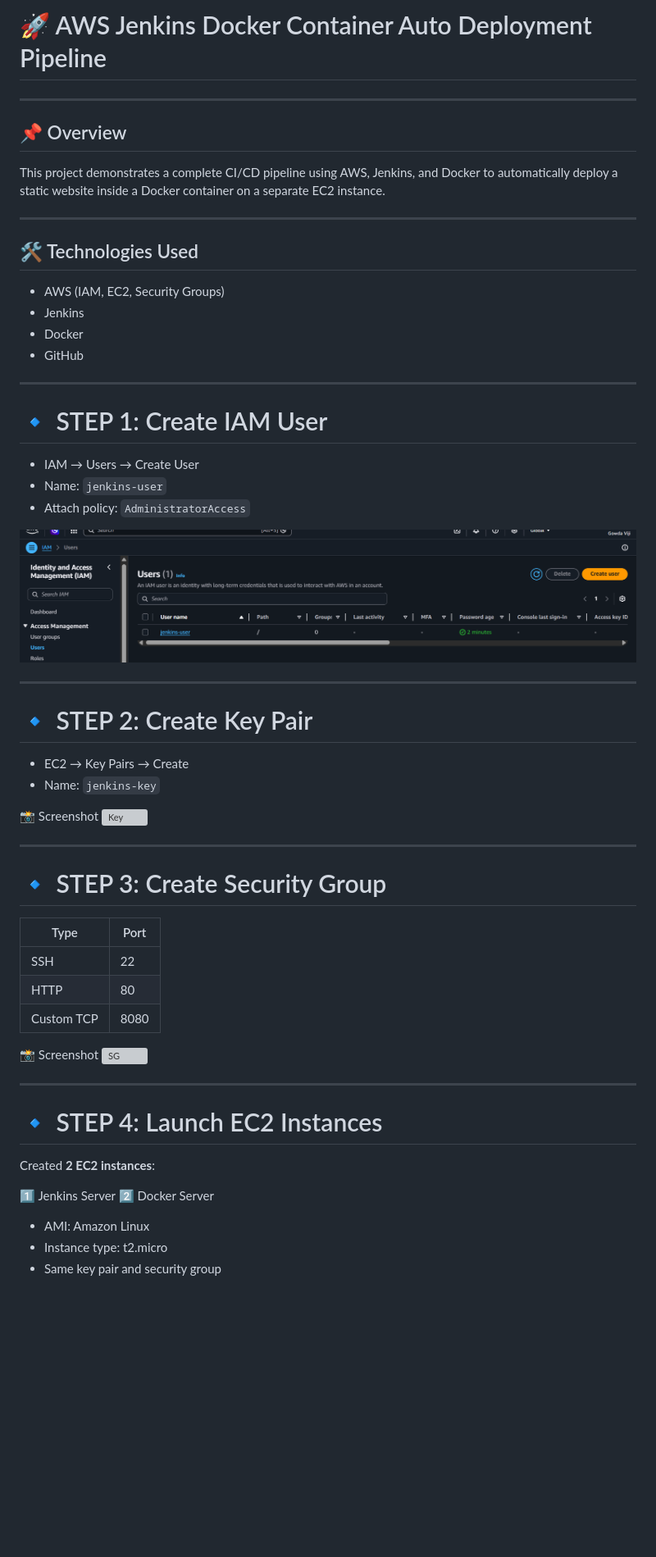
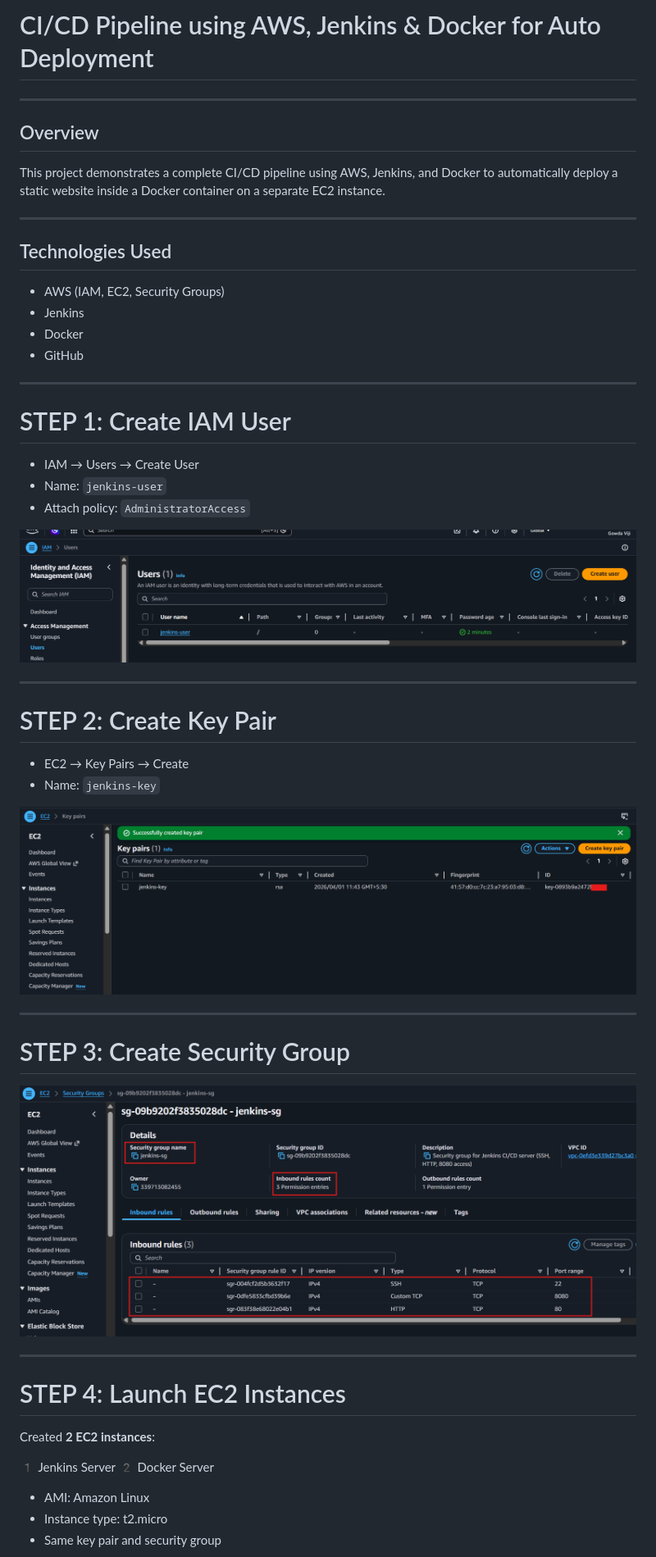
Before and after one commit to gowda-m/aws-devops-projects, a Markdown page: ec2-ci-cd-jenkins-docker/README.md, the part around one of its changes. Shown at 82% size. Drawn GitHub-style; blank space fills up the shorter version; grey boxes are pictures that could not be loaded.

```diff
--- a/ec2-ci-cd-jenkins-docker/README.md
+++ b/ec2-ci-cd-jenkins-docker/README.md
@@ -1,14 +1,14 @@
-# 🚀 AWS Jenkins Docker Container Auto Deployment Pipeline
+# CI/CD Pipeline using AWS, Jenkins & Docker for Auto Deployment
 
 ---
 
-## 📌 Overview
+## Overview
 
 This project demonstrates a complete CI/CD pipeline using AWS, Jenkins, and Docker to automatically deploy a static website inside a Docker container on a separate EC2 instance.
 
 ---
 
-## 🛠️ Technologies Used
+## Technologies Used
 
 * AWS (IAM, EC2, Security Groups)
 * Jenkins
@@ -17,7 +17,7 @@ This project demonstrates a complete CI/CD pipeline using AWS, Jenkins, and Dock
 
 ---
 
-# 🔹 STEP 1: Create IAM User
+# STEP 1: Create IAM User
 
 * IAM → Users → Create User
 * Name: `jenkins-user`
@@ -27,35 +27,27 @@ This project demonstrates a complete CI/CD pipeline using AWS, Jenkins, and Dock
 
 ---
 
-# 🔹 STEP 2: Create Key Pair
+# STEP 2: Create Key Pair
 
 * EC2 → Key Pairs → Create
 * Name: `jenkins-key`
 
-📸 Screenshot
-![Key](screenshots/02_keypair.png)
+![jenkins_key](Images/jenkins_key.png)
 
 ---
 
-# 🔹 STEP 3: Create Security Group
+# STEP 3: Create Security Group
 
-| Type       | Port |
-| ---------- | ---- |
-| SSH        | 22   |
-| HTTP       | 80   |
-| Custom TCP | 8080 |
-
-📸 Screenshot
-![SG](screenshots/03_sg.png)
+![Security_group](Images/Security_group.png)
 
 ---
 
-# 🔹 STEP 4: Launch EC2 Instances
+# STEP 4: Launch EC2 Instances
 
 Created **2 EC2 instances**:
 
-1️⃣ Jenkins Server
-2️⃣ Docker Server
+1️ Jenkins Server
+2️ Docker Server
 
 * AMI: Amazon Linux
 * Instance type: t2.micro
```
Also changed, not shown: other parts of ec2-ci-cd-jenkins-docker/README.md (+67 -87 lines).
